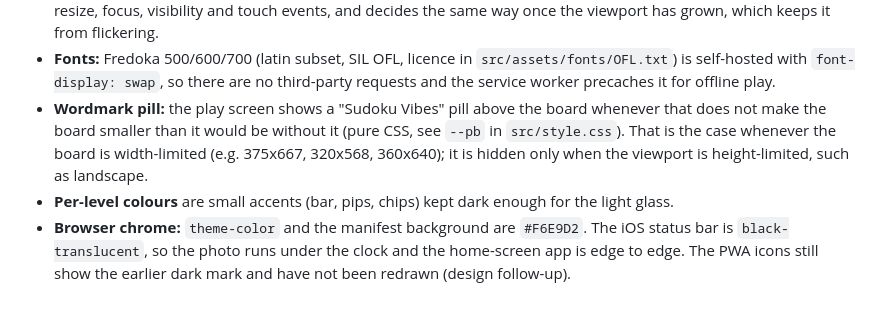
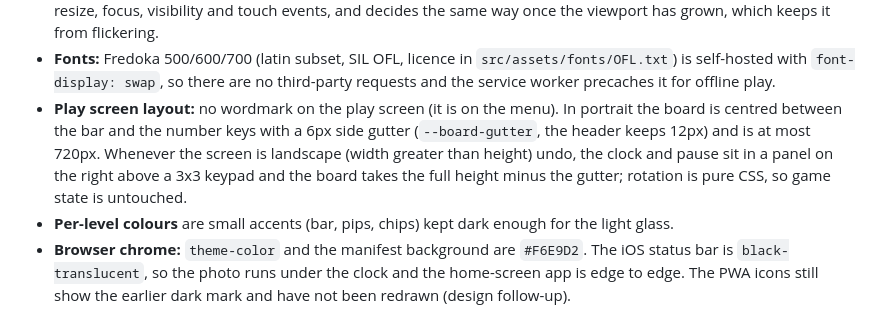
Before and after one commit to cneijenhuis/sudoku-vibes, a Markdown page: README.md, the part around the change. GitHub-like rendering.

Commit message:
Record board sizes, update README, tick tasks
Co-Authored-By: Claude Sonnet 5.5 <noreply@anthropic.com>
Claude-Session: https://claude.ai/code/session_01Vc4g3TvZHVgshmoLbqK9Ym

```diff
--- a/README.md
+++ b/README.md
@@ -56,10 +56,11 @@ surface, shadows; components never use literal colours, which `src/theme/tokens.
 - **Fonts:** Fredoka 500/600/700 (latin subset, SIL OFL, licence in `src/assets/fonts/OFL.txt`) is
   self-hosted with `font-display: swap`, so there are no third-party requests and the service worker
   precaches it for offline play.
-- **Wordmark pill:** the play screen shows a "Sudoku Vibes" pill above the board whenever that does
-  not make the board smaller than it would be without it (pure CSS, see `--pb` in `src/style.css`).
-  That is the case whenever the board is width-limited (e.g. 375x667, 320x568, 360x640); it is hidden
-  only when the viewport is height-limited, such as landscape.
+- **Play screen layout:** no wordmark on the play screen (it is on the menu). In portrait the board
+  is centred between the bar and the number keys with a 6px side gutter (`--board-gutter`, the header
+  keeps 12px) and is at most 720px. Whenever the screen is landscape (width greater than height) undo,
+  the clock and pause sit in a panel on the right above a 3x3 keypad and the board takes the full
+  height minus the gutter; rotation is pure CSS, so game state is untouched.
 - **Per-level colours** are small accents (bar, pips, chips) kept dark enough for the light glass.
 - **Browser chrome:** `theme-color` and the manifest background are `#F6E9D2`. The iOS status bar
   is `black-translucent`, so the photo runs under the clock and the home-screen app is edge to edge.
```
Also changed, not shown: 2 other files.
